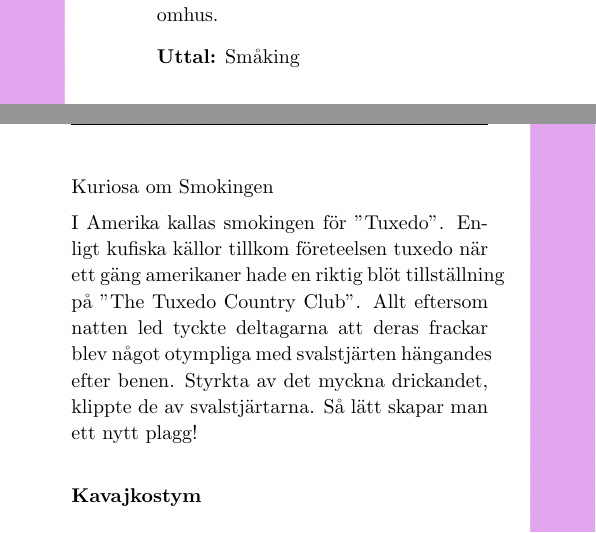
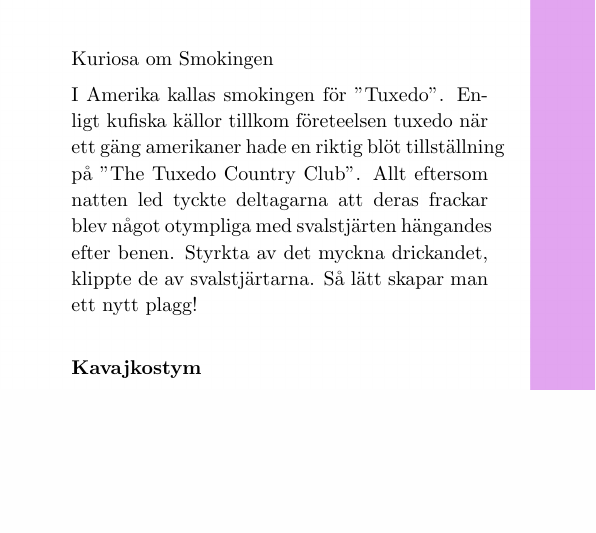
Before and after one commit to Styrelse-LTD/S-ngbok, a LaTeX document (main.tex, which reads Kapitel/Att Bonka med Shtil.tex): two parts of pages 26 and 27 of 397 before the commit and part of page 27 of 397 after it, the two joined at a grey line, cut at the place of the change, the shorter picture padded with empty space. Compiled offline with pdfLaTeX; a LaTeX package or settings file that is missing is left out.

Commit message:
reverted tux proounciation

```diff
--- a/Kapitel/Att Bonka med Shtil.tex
+++ b/Kapitel/Att Bonka med Shtil.tex
@@ -80,8 +80,6 @@ Det finns tre saken en riktig man \textbf{aldrig} gör:
 
     \item[]\textbf{Handskar:} Vita glacéhandskar eller vita gants de suéde. Handskar bäres inte inomhus.
 
-    \item[]\textbf{Uttal:} Småking
-
 \end{itemize}
 Kuriosa om Smokingen
 
```
Also changed, not shown: main.pdf.
